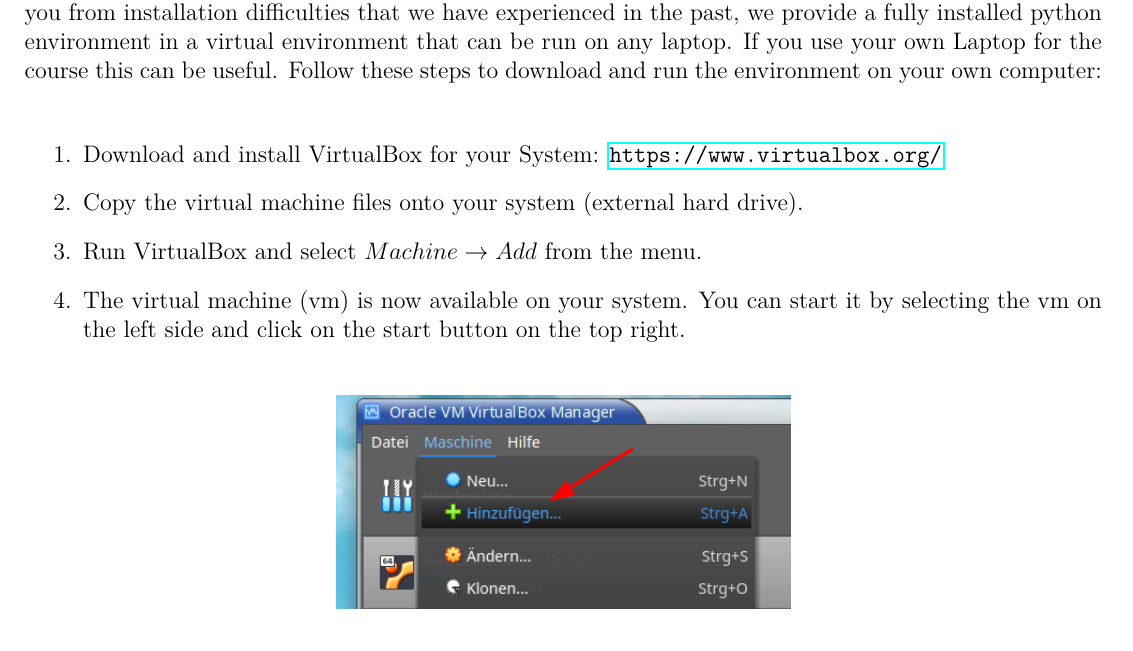
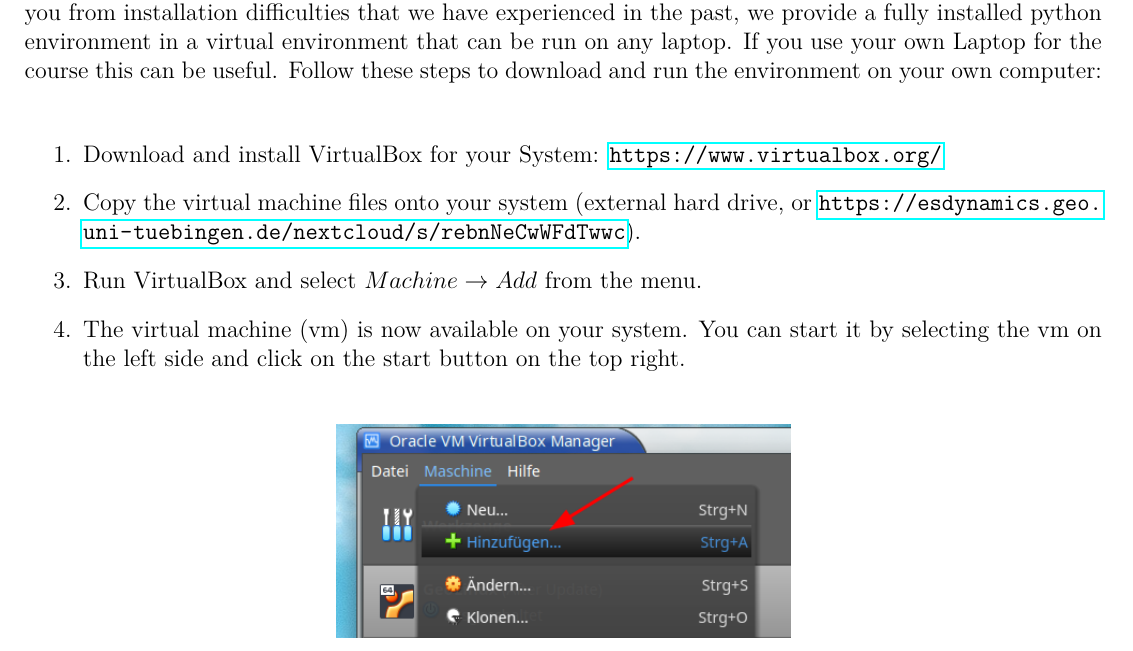
Before and after one commit to rdrews-dev/IntroPython_WS2022, a LaTeX problem sheet (Exercises/CollectionExercises.tex, which reads Exercises/Includes/Ex0.tex): part of page 1 of 13, cut so that both start at the same text. Compiled offline with pdfLaTeX.

Commit message:
Add VM Link
Add VM Link to Ex0

```diff
--- a/Exercises/Includes/Ex0.tex
+++ b/Exercises/Includes/Ex0.tex
@@ -15,7 +15,7 @@
 
 \begin{enumerate}
     \item Download and install VirtualBox for your System: \url{https://www.virtualbox.org/}
-    \item Copy the virtual machine files onto your system (external hard drive).
+    \item Copy the virtual machine files onto your system (external hard drive, or \url{https://esdynamics.geo.uni-tuebingen.de/nextcloud/s/rebnNeCwWFdTwwc}).
     \item Run VirtualBox and select $Machine \rightarrow Add$ from the menu.
     \item The virtual machine (vm) is now available on your system. You can start it by selecting the vm on the left side and click on the start button on the top right.
 \end{enumerate}
```
Also changed, not shown: 1 other file.
